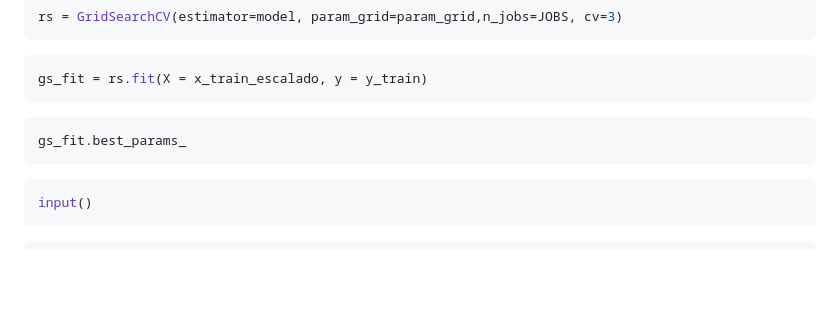
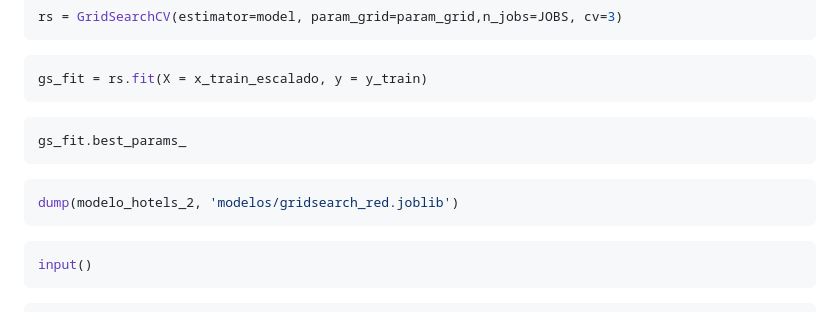
Before and after one commit to Los-persistentes-de-Pearson/7506R-1C2023-GRUPO09, a Markdown page: checkpoint4.md, the part around the change. Drawn GitHub-style; blank space fills up the shorter version.

Commit message:
Guardame este modelo no importa lo que cueste

````diff
--- a/checkpoint4.md
+++ b/checkpoint4.md
@@ -372,6 +372,10 @@ gs_fit.best_params_
 ```
 
 ```python
+dump(modelo_hotels_2, 'modelos/gridsearch_red.joblib')
+```
+
+```python
 input()
 ```
 
````
